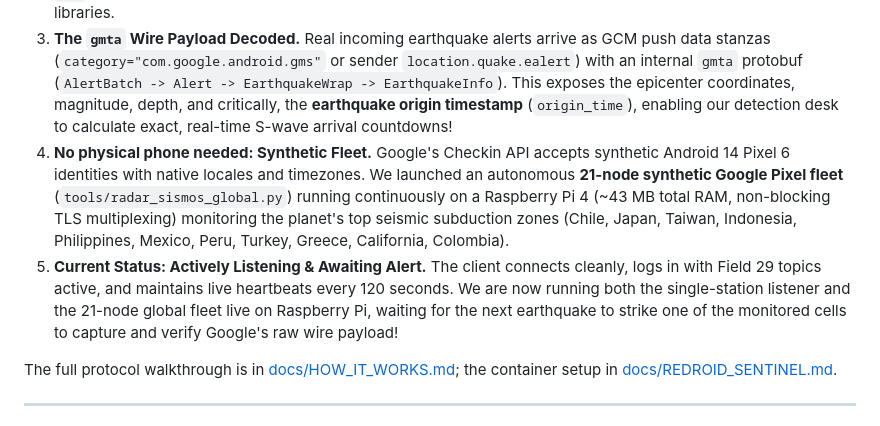
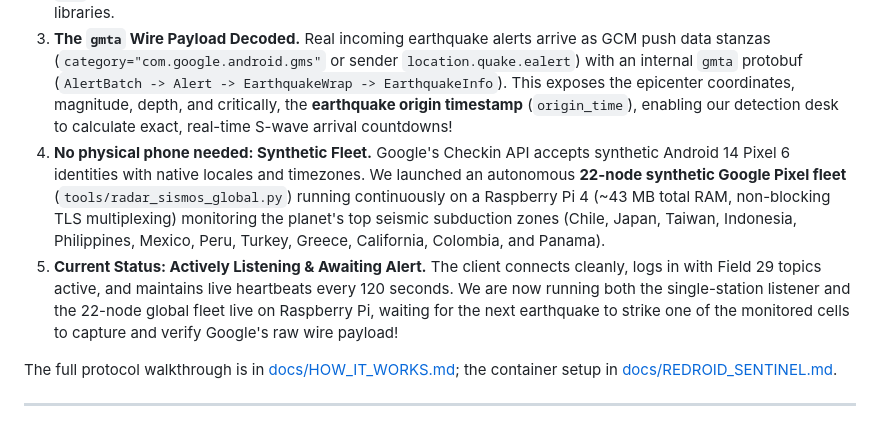
Before and after one commit to Juanipis/quake-alert-listener, a Markdown page: README.md, the part around the change. Drawn GitHub-style.

Commit message:
docs: update fleet documentation to 22 nodes including Panama

```diff
--- a/README.md
+++ b/README.md
@@ -50,8 +50,8 @@ Google's **Android Earthquake Alerts System (AEAS)** is the world's largest eart
 1. **The breakthrough: S2 Cell Topic Subscriptions (Field 29).** On October 9, 2026, dynamic inspection of a rooted phone's decrypted GMS storage (`EARStorage` via PBKDF2/AES-CBC) revealed that Google does **not** filter alerts by polling reported device GPS coordinates. Instead, Android Play Services discretizes the device's location into an **S2 Level 8 cell** (~38 km × 38 km) and subscribes via **Field 29 (`repeated string topic = 29;`)** in the binary `LoginRequest` on `mtalk.google.com:5228`. It subscribes to `ea.<s2_cell_token>` (e.g. `ea.8e443` for Medellín, `ea.9662d` for Santiago) along with 3 globally distributed random decoy cells for privacy.
 2. **Zero-dependency S2 Geometry in Pure Python.** `quake_listener.py` now includes a complete pure-Python quadratic projection and Hilbert curve partitioner that maps any `(lat, lon)` to its S2 Level 8 hex token. When `mcs` connects, it automatically announces your primary cell topic plus 3 decoys in Field 29 without any external libraries.
 3. **The `gmta` Wire Payload Decoded.** Real incoming earthquake alerts arrive as GCM push data stanzas (`category="com.google.android.gms"` or sender `location.quake.ealert`) with an internal `gmta` protobuf (`AlertBatch -> Alert -> EarthquakeWrap -> EarthquakeInfo`). This exposes the epicenter coordinates, magnitude, depth, and critically, the **earthquake origin timestamp** (`origin_time`), enabling our detection desk to calculate exact, real-time S-wave arrival countdowns!
-4. **No physical phone needed: Synthetic Fleet.** Google's Checkin API accepts synthetic Android 14 Pixel 6 identities with native locales and timezones. We launched an autonomous **21-node synthetic Google Pixel fleet** (`tools/radar_sismos_global.py`) running continuously on a Raspberry Pi 4 (~43 MB total RAM, non-blocking TLS multiplexing) monitoring the planet's top seismic subduction zones (Chile, Japan, Taiwan, Indonesia, Philippines, Mexico, Peru, Turkey, Greece, California, Colombia).
-5. **Current Status: Actively Listening & Awaiting Alert.** The client connects cleanly, logs in with Field 29 topics active, and maintains live heartbeats every 120 seconds. We are now running both the single-station listener and the 21-node global fleet live on Raspberry Pi, waiting for the next earthquake to strike one of the monitored cells to capture and verify Google's raw wire payload!
+4. **No physical phone needed: Synthetic Fleet.** Google's Checkin API accepts synthetic Android 14 Pixel 6 identities with native locales and timezones. We launched an autonomous **22-node synthetic Google Pixel fleet** (`tools/radar_sismos_global.py`) running continuously on a Raspberry Pi 4 (~43 MB total RAM, non-blocking TLS multiplexing) monitoring the planet's top seismic subduction zones (Chile, Japan, Taiwan, Indonesia, Philippines, Mexico, Peru, Turkey, Greece, California, Colombia, and Panama).
+5. **Current Status: Actively Listening & Awaiting Alert.** The client connects cleanly, logs in with Field 29 topics active, and maintains live heartbeats every 120 seconds. We are now running both the single-station listener and the 22-node global fleet live on Raspberry Pi, waiting for the next earthquake to strike one of the monitored cells to capture and verify Google's raw wire payload!
 
 The full protocol walkthrough is in [docs/HOW_IT_WORKS.md](docs/HOW_IT_WORKS.md); the container setup in [docs/REDROID_SENTINEL.md](docs/REDROID_SENTINEL.md).
 
```
Also changed, not shown: docs/HOW_IT_WORKS.md (+3 -3 lines).
